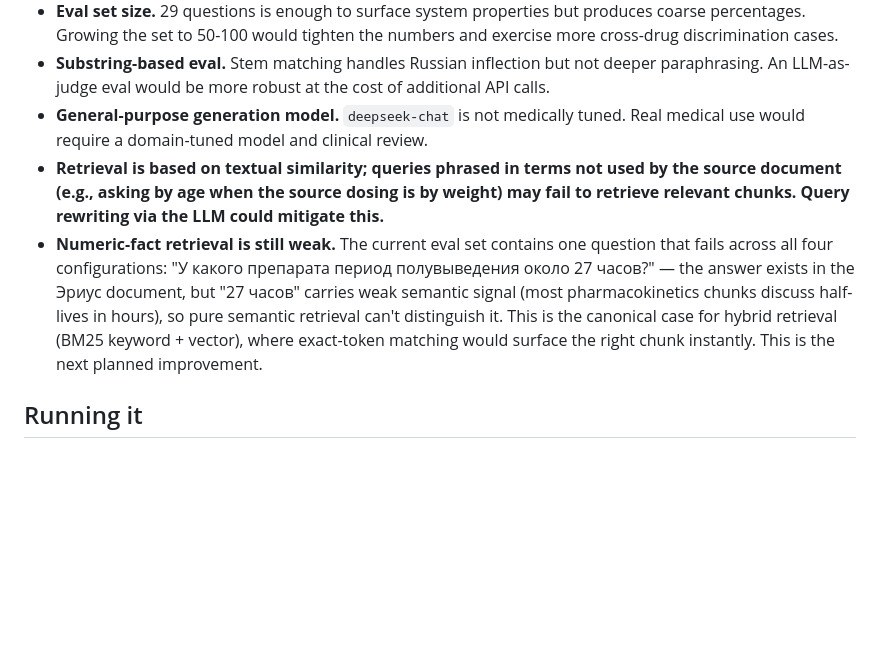
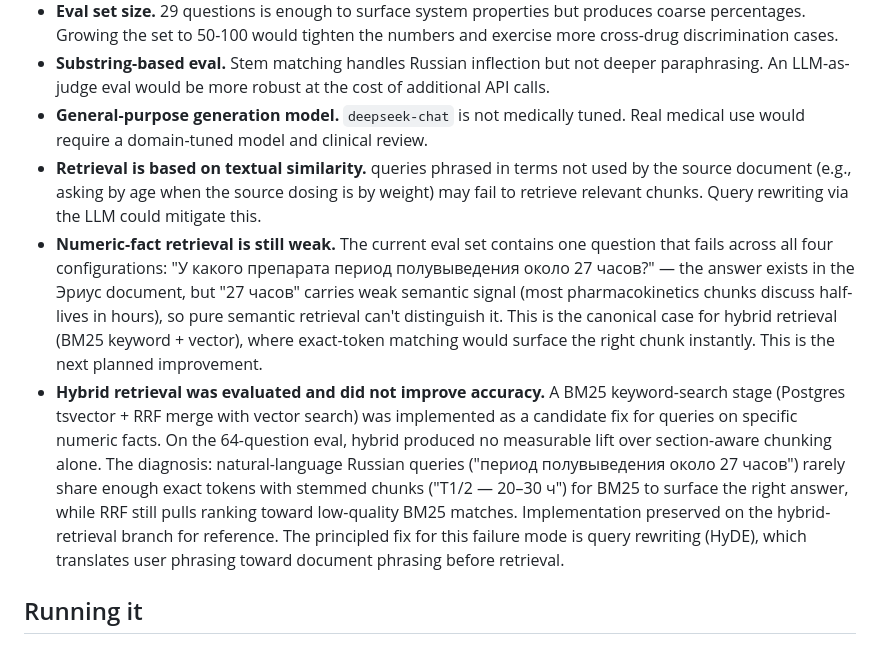
Before and after one commit to She1kh144/medical-rag, a Markdown page: README.md, the part around the change. Drawn GitHub-style; blank space fills up the shorter version.

Commit message:
Document hybrid retrieval eval: no improvement, see hybrid-retrieval branch

```diff
--- a/README.md
+++ b/README.md
@@ -99,8 +99,9 @@ Reranking lifted answer accuracy from 86% to 96% on the old chunking — (one qu
 - **Eval set size.** 29 questions is enough to surface system properties but produces coarse percentages. Growing the set to 50-100 would tighten the numbers and exercise more cross-drug discrimination cases.
 - **Substring-based eval.** Stem matching handles Russian inflection but not deeper paraphrasing. An LLM-as-judge eval would be more robust at the cost of additional API calls.
 - **General-purpose generation model.** `deepseek-chat` is not medically tuned. Real medical use would require a domain-tuned model and clinical review.
-- **Retrieval is based on textual similarity; queries phrased in terms not used by the source document (e.g., asking by age when the source dosing is by weight) may fail to retrieve relevant chunks. Query rewriting via the LLM could mitigate this.**
+- **Retrieval is based on textual similarity.** queries phrased in terms not used by the source document (e.g., asking by age when the source dosing is by weight) may fail to retrieve relevant chunks. Query rewriting via the LLM could mitigate this.
 - **Numeric-fact retrieval is still weak.** The current eval set contains one question that fails across all four configurations: "У какого препарата период полувыведения около 27 часов?" — the answer exists in the Эриус document, but "27 часов" carries weak semantic signal (most pharmacokinetics chunks discuss half-lives in hours), so pure semantic retrieval can't distinguish it. This is the canonical case for hybrid retrieval (BM25 keyword + vector), where exact-token matching would surface the right chunk instantly. This is the next planned improvement.
+- **Hybrid retrieval was evaluated and did not improve accuracy.** A BM25 keyword-search stage (Postgres tsvector + RRF merge with vector search) was implemented as a candidate fix for queries on specific numeric facts. On the 64-question eval, hybrid produced no measurable lift over section-aware chunking alone. The diagnosis: natural-language Russian queries ("период полувыведения около 27 часов") rarely share enough exact tokens with stemmed chunks ("T1/2 — 20–30 ч") for BM25 to surface the right answer, while RRF still pulls ranking toward low-quality BM25 matches. Implementation preserved on the hybrid-retrieval branch for reference. The principled fix for this failure mode is query rewriting (HyDE), which translates user phrasing toward document phrasing before retrieval.
 
 ## Running it
 
```
